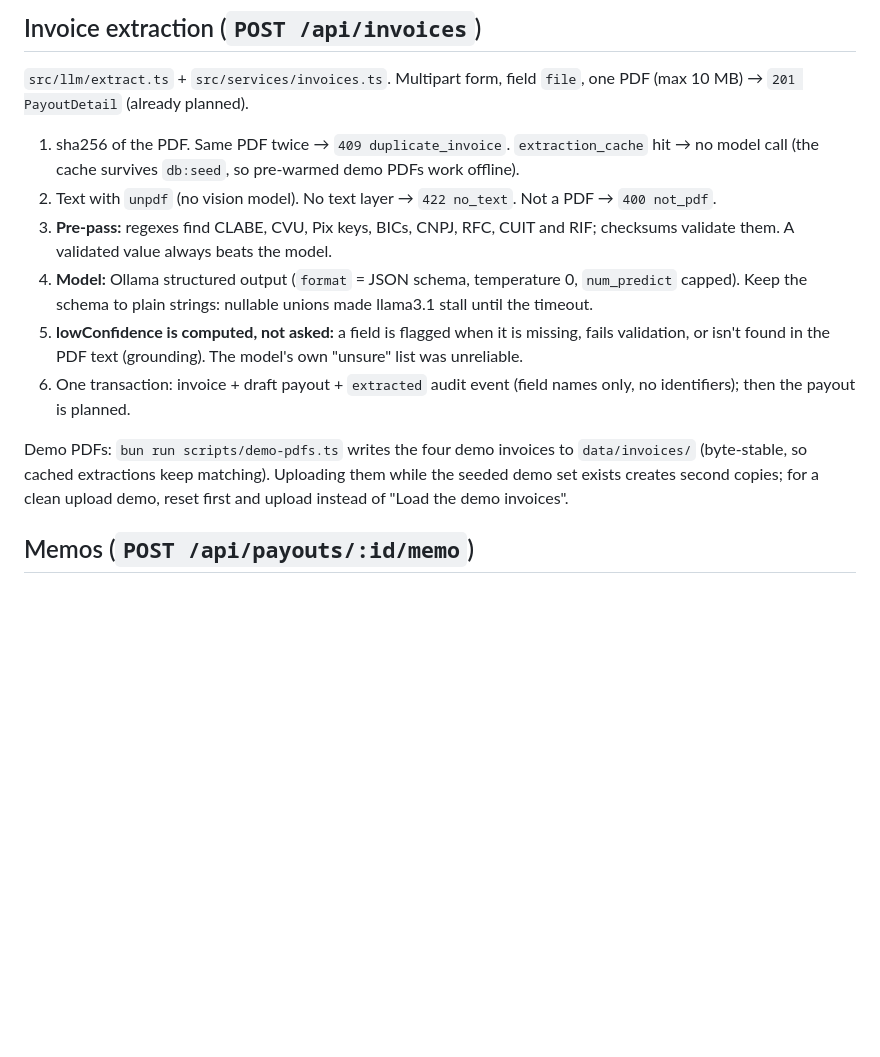
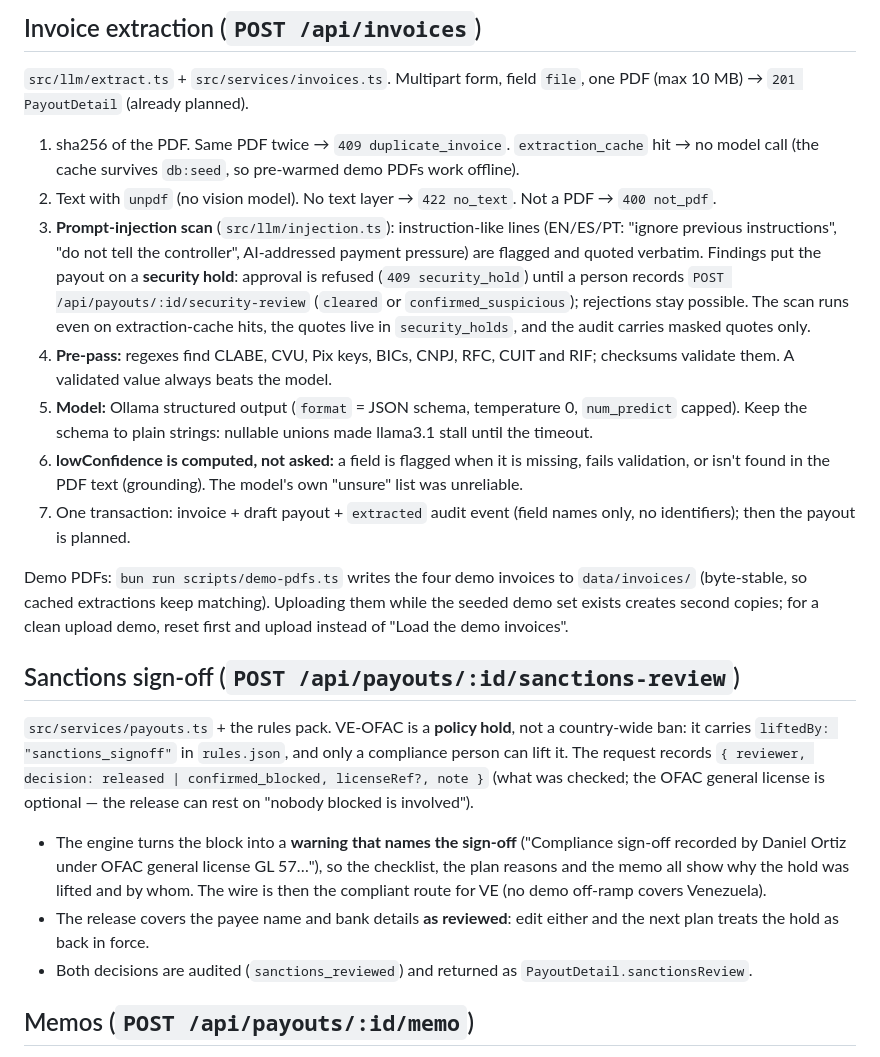
Before and after one commit to tokeico/tic-api, a Markdown page: docs/AGENT.md, the part around the change. Drawn GitHub-style; blank space fills up the shorter version.

Commit message:
docs: sanctions sign-off, prompt-injection scan and the new endpoints

```diff
--- a/docs/AGENT.md
+++ b/docs/AGENT.md
@@ -68,12 +68,21 @@ Agent tab ──POST /api/agent/chat { messages, asOf }──▶ src/llm/agent.t
 
 1. sha256 of the PDF. Same PDF twice → `409 duplicate_invoice`. `extraction_cache` hit → no model call (the cache survives `db:seed`, so pre-warmed demo PDFs work offline).
 2. Text with `unpdf` (no vision model). No text layer → `422 no_text`. Not a PDF → `400 not_pdf`.
-3. **Pre-pass:** regexes find CLABE, CVU, Pix keys, BICs, CNPJ, RFC, CUIT and RIF; checksums validate them. A validated value always beats the model.
-4. **Model:** Ollama structured output (`format` = JSON schema, temperature 0, `num_predict` capped). Keep the schema to plain strings: nullable unions made llama3.1 stall until the timeout.
-5. **lowConfidence is computed, not asked:** a field is flagged when it is missing, fails validation, or isn't found in the PDF text (grounding). The model's own "unsure" list was unreliable.
-6. One transaction: invoice + draft payout + `extracted` audit event (field names only, no identifiers); then the payout is planned.
+3. **Prompt-injection scan** (`src/llm/injection.ts`): instruction-like lines (EN/ES/PT: "ignore previous instructions", "do not tell the controller", AI-addressed payment pressure) are flagged and quoted verbatim. Findings put the payout on a **security hold**: approval is refused (`409 security_hold`) until a person records `POST /api/payouts/:id/security-review` (`cleared` or `confirmed_suspicious`); rejections stay possible. The scan runs even on extraction-cache hits, the quotes live in `security_holds`, and the audit carries masked quotes only.
+4. **Pre-pass:** regexes find CLABE, CVU, Pix keys, BICs, CNPJ, RFC, CUIT and RIF; checksums validate them. A validated value always beats the model.
+5. **Model:** Ollama structured output (`format` = JSON schema, temperature 0, `num_predict` capped). Keep the schema to plain strings: nullable unions made llama3.1 stall until the timeout.
+6. **lowConfidence is computed, not asked:** a field is flagged when it is missing, fails validation, or isn't found in the PDF text (grounding). The model's own "unsure" list was unreliable.
+7. One transaction: invoice + draft payout + `extracted` audit event (field names only, no identifiers); then the payout is planned.
 
 Demo PDFs: `bun run scripts/demo-pdfs.ts` writes the four demo invoices to `data/invoices/` (byte-stable, so cached extractions keep matching). Uploading them while the seeded demo set exists creates second copies; for a clean upload demo, reset first and upload instead of "Load the demo invoices".
+
+## Sanctions sign-off (`POST /api/payouts/:id/sanctions-review`)
+
+`src/services/payouts.ts` + the rules pack. VE-OFAC is a **policy hold**, not a country-wide ban: it carries `liftedBy: "sanctions_signoff"` in `rules.json`, and only a compliance person can lift it. The request records `{ reviewer, decision: released | confirmed_blocked, licenseRef?, note }` (what was checked; the OFAC general license is optional — the release can rest on "nobody blocked is involved").
+
+- The engine turns the block into a **warning that names the sign-off** ("Compliance sign-off recorded by Daniel Ortiz under OFAC general license GL 57…"), so the checklist, the plan reasons and the memo all show why the hold was lifted and by whom. The wire is then the compliant route for VE (no demo off-ramp covers Venezuela).
+- The release covers the payee name and bank details **as reviewed**: edit either and the next plan treats the hold as back in force.
+- Both decisions are audited (`sanctions_reviewed`) and returned as `PayoutDetail.sanctionsReview`.
 
 ## Memos (`POST /api/payouts/:id/memo`)
 
```
Also changed, not shown: docs/ARCHITECTURE.md (+3 -1 lines).
